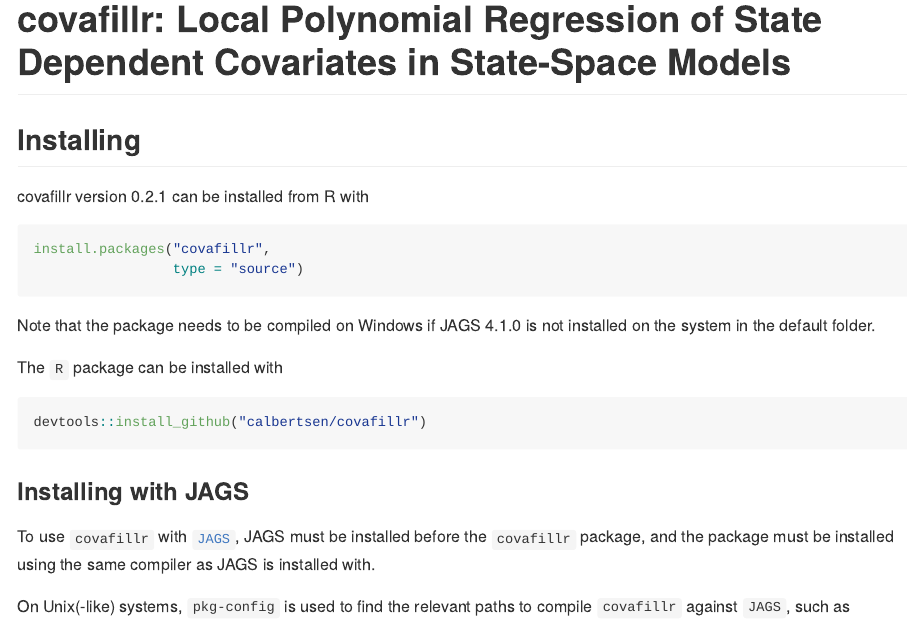
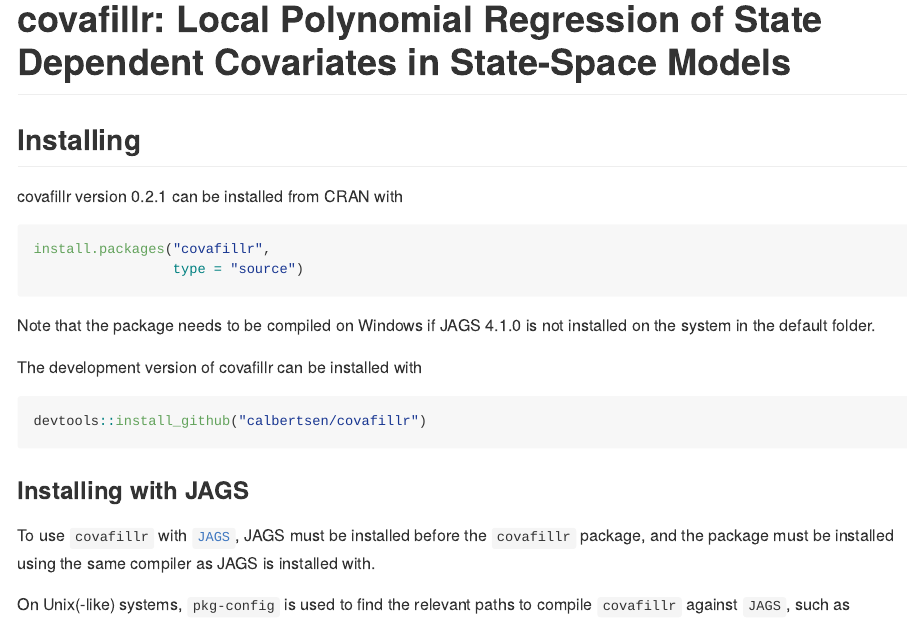
Before and after one commit to calbertsen/covafillr, an R Markdown document (README.Rmd): the page in a window 1100 px wide, from its top. The pictures show the output file README.md that the author committed with the source, drawn offline in the style of GitHub.

Commit message:
updates to readme

````diff
--- a/README.Rmd
+++ b/README.Rmd
@@ -9,7 +9,7 @@
 ```
 
 
-covafillr version `r a["covafillr","Version"]` can be installed from R with
+covafillr version `r a["covafillr","Version"]` can be installed from CRAN with
 ```{r, eval=FALSE}
 
 install.packages("covafillr",
@@ -19,7 +19,7 @@
 
 Note that the package needs to be compiled on Windows if JAGS 4.1.0 is not installed on the system in the default folder.
 
-The `R` package can be installed with
+The development version of covafillr can be installed with
 
 ```{r, eval=FALSE}
 
````
Also changed, not shown: README.md, 3 other files.
